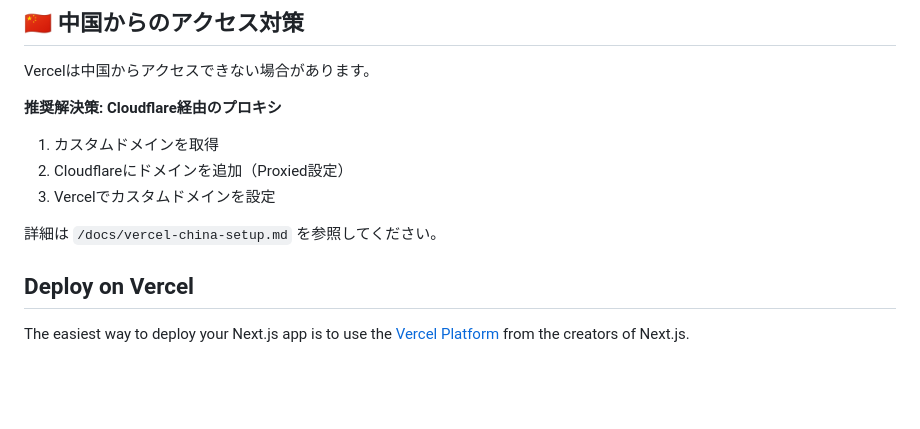
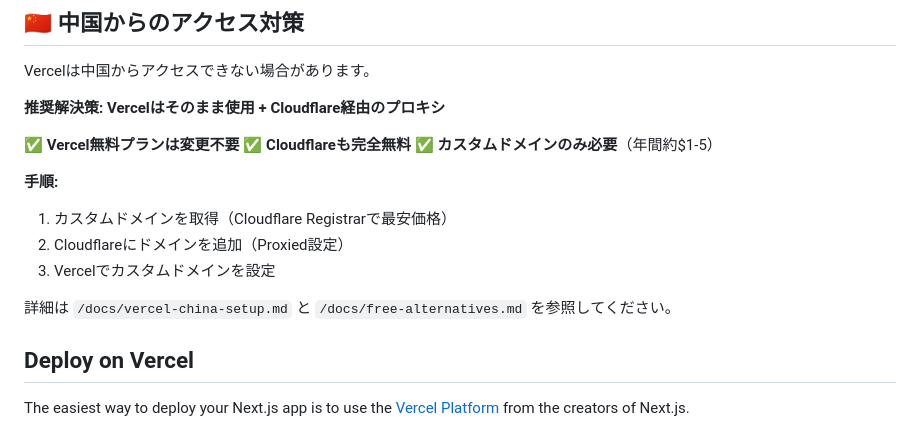
Before and after one commit to cantoneseslang/slang-cantonese-app, a Markdown page: README.md, the part around the change. Rendered like a GitHub page; blank space fills up the shorter version.

Commit message:
Vercel有料プラン継続使用での中国アクセス対策を明確化

```diff
--- a/README.md
+++ b/README.md
@@ -76,12 +76,18 @@ http://localhost:3000/admin
 
 Vercelは中国からアクセスできない場合があります。
 
-**推奨解決策: Cloudflare経由のプロキシ**
-1. カスタムドメインを取得
+**推奨解決策: Vercelはそのまま使用 + Cloudflare経由のプロキシ**
+
+✅ **Vercel無料プランは変更不要**
+✅ **Cloudflareも完全無料**
+✅ **カスタムドメインのみ必要**（年間約$1-5）
+
+**手順:**
+1. カスタムドメインを取得（Cloudflare Registrarで最安価格）
 2. Cloudflareにドメインを追加（Proxied設定）
 3. Vercelでカスタムドメインを設定
 
-詳細は `/docs/vercel-china-setup.md` を参照してください。
+詳細は `/docs/vercel-china-setup.md` と `/docs/free-alternatives.md` を参照してください。
 
 ## Deploy on Vercel
 
```
Also changed, not shown: docs/free-alternatives.md (+21 -18 lines), docs/vercel-paid-cloudflare-setup.md (added, +91 -0 lines).
